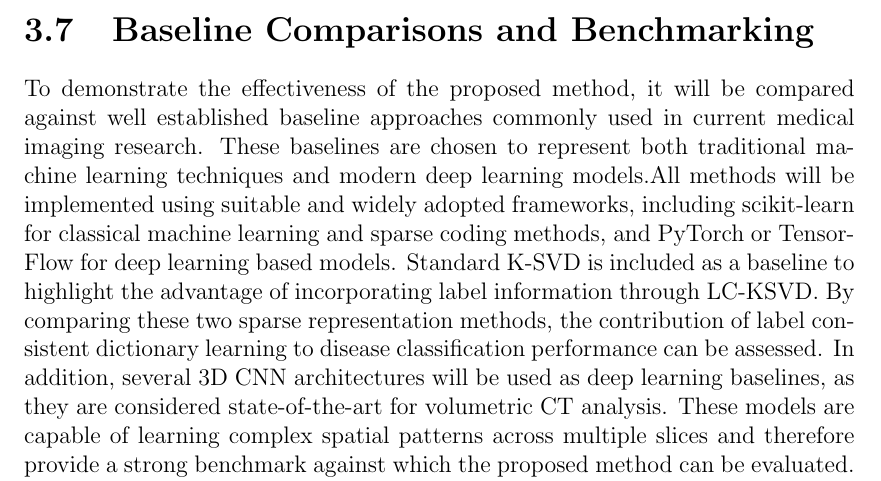
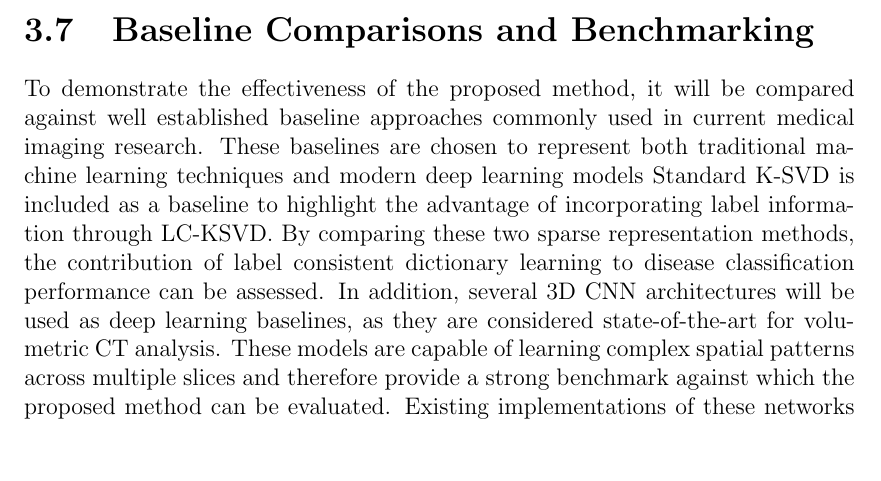
Before and after one commit to ckekula/fyp-3d-ct, a LaTeX thesis (documents/project proposal/main.tex, which reads documents/project proposal/chapters/methodology.tex): part of page 19 of 22, cut so that both start at the same text, the shorter picture padded with empty space. Compiled offline with pdfLaTeX.

```diff
--- a/documents/project proposal/chapters/methodology.tex
+++ b/documents/project proposal/chapters/methodology.tex
@@ -90,7 +90,7 @@
 \section{Baseline Comparisons and Benchmarking}
 To demonstrate the effectiveness of the proposed method, it will be compared against well established baseline approaches commonly used in
 current medical imaging research. These baselines are chosen to represent both traditional machine learning techniques and modern deep
-learning models.All methods will be implemented using suitable and widely adopted frameworks, including scikit-learn for classical machine learning and sparse coding methods, and PyTorch or TensorFlow for deep learning based models.
+learning models
 Standard K-SVD is included as a baseline to highlight the advantage of incorporating label information through LC-KSVD. By comparing these
 two sparse representation methods, the contribution of label consistent dictionary learning to disease classification performance can be
 assessed.
```
